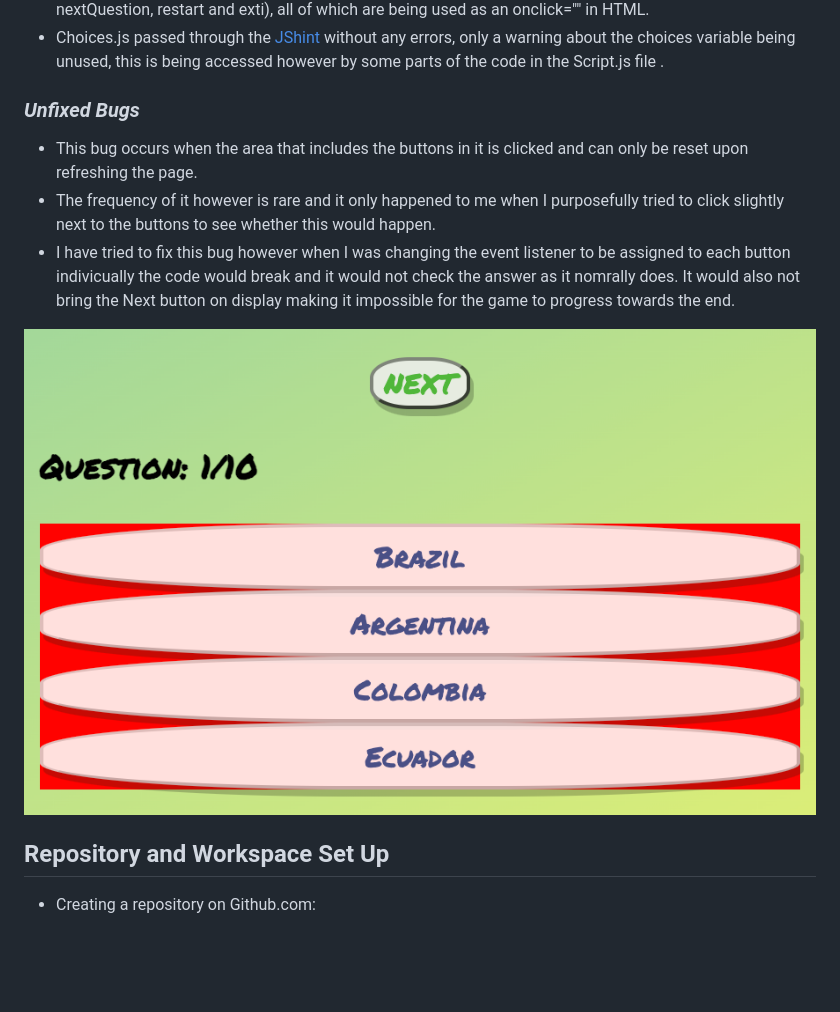
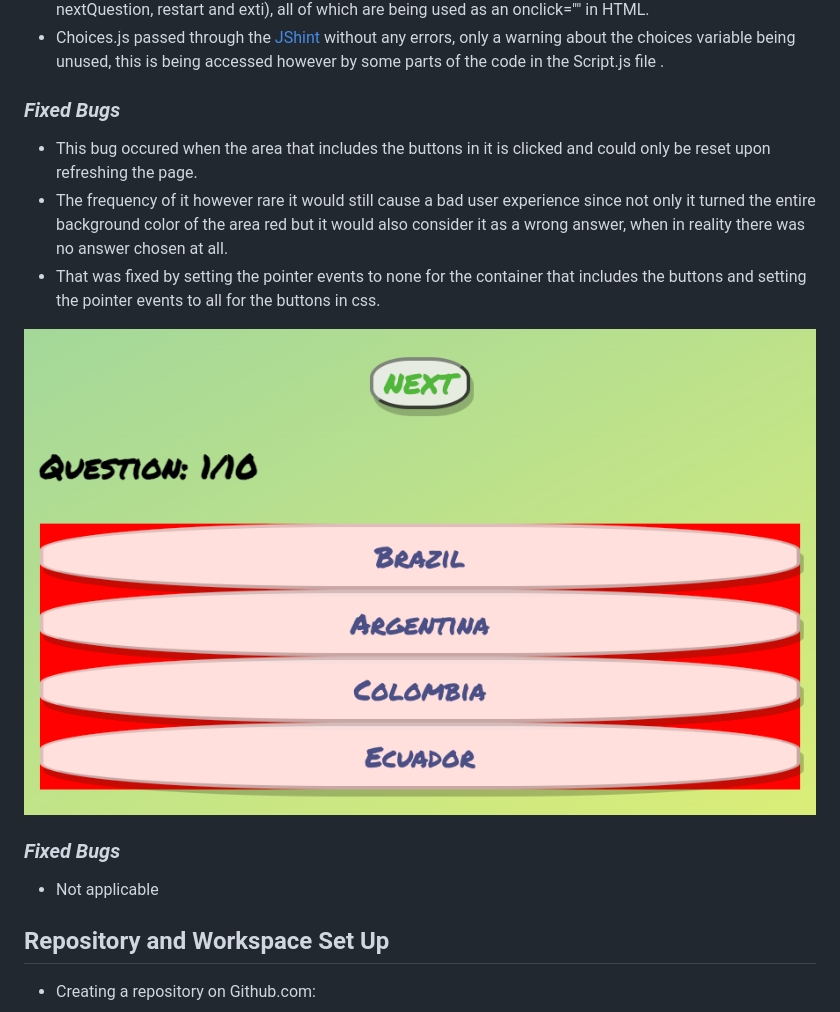
Before and after one commit to Alexiou981/countries-of-the-world-quiz, a Markdown page: README.md, the part around the change. Rendered like a GitHub page; blank space fills up the shorter version.

Commit message:
docs: update bugs section on README

```diff
--- a/README.md
+++ b/README.md
@@ -78,12 +78,15 @@ The live site can be found [here](https://alexiou981.github.io/countries-of-the-
 - Script.js passed through the [JShint](https://jshint.com/) without any errors, only a warning about unused variables (startGame, nextQuestion, restart and exti), all of which are being used as an onclick="" in HTML.
 - Choices.js passed through the [JShint](https://jshint.com/) without any errors, only a warning about the choices variable being unused, this is being accessed however by some parts of the code in the Script.js file .
 
-### *Unfixed Bugs*
-- This bug occurs when the area that includes the buttons in it is clicked and can only be reset upon refreshing the page.
-- The frequency of it however is rare and it only happened to me when I purposefully tried to click slightly next to the buttons to see whether this would happen.
-- I have tried to fix this bug however when I was changing the event listener to be assigned to each button indivicually the code would break and it would not check the answer as it nomrally does. It would also not bring the Next button on display making it impossible for the game to progress towards the end.
+### *Fixed Bugs*
+- This bug occured when the area that includes the buttons in it is clicked and could only be reset upon refreshing the page.
+- The frequency of it however rare it would still cause a bad user experience since not only it turned the entire background color of the area red but it would also consider it as a wrong answer, when in reality there was no answer chosen at all.
+- That was fixed by setting the pointer events to none for the container that includes the buttons and setting the pointer events to all for the buttons in css.
 
-![Multiple Choices Area](assets/images/unfixed-bug.png)
+![Multiple Choices Area](assets/images/fixed-bug.png)
+
+### *Fixed Bugs*
+- Not applicable
 
 ## **Repository and Workspace Set Up**
 -  Creating a repository on Github.com:
```
Also changed, not shown: assets/images/fixed-bug.png (renamed from assets/images/unfixed-bug.png).
